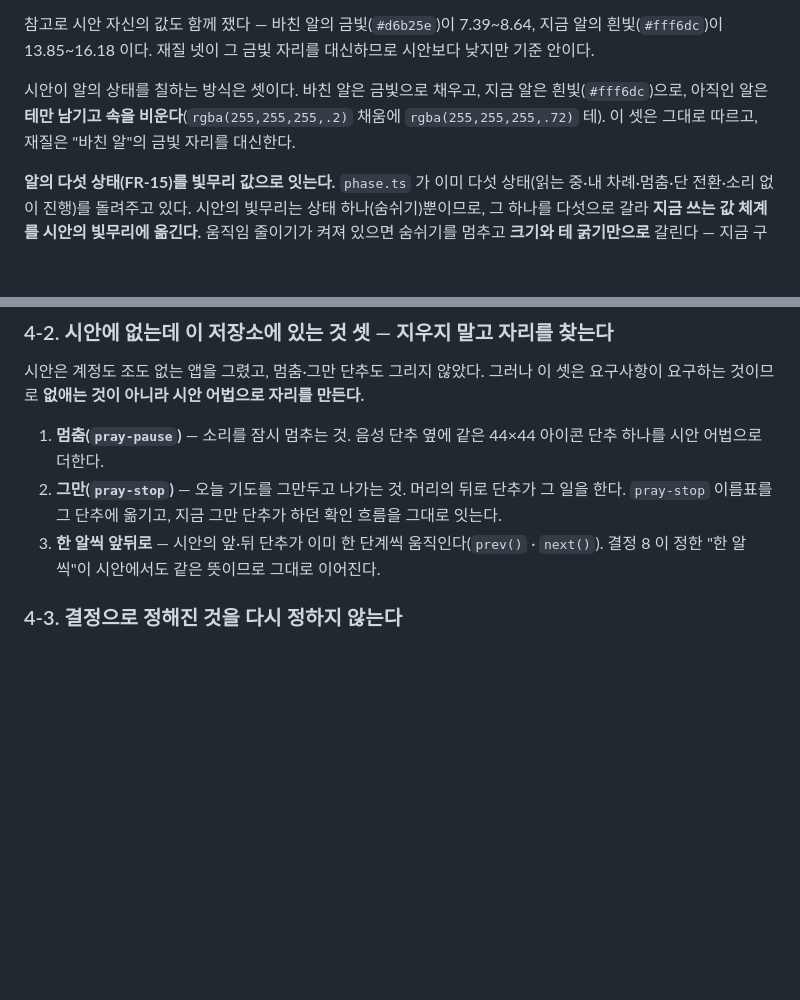
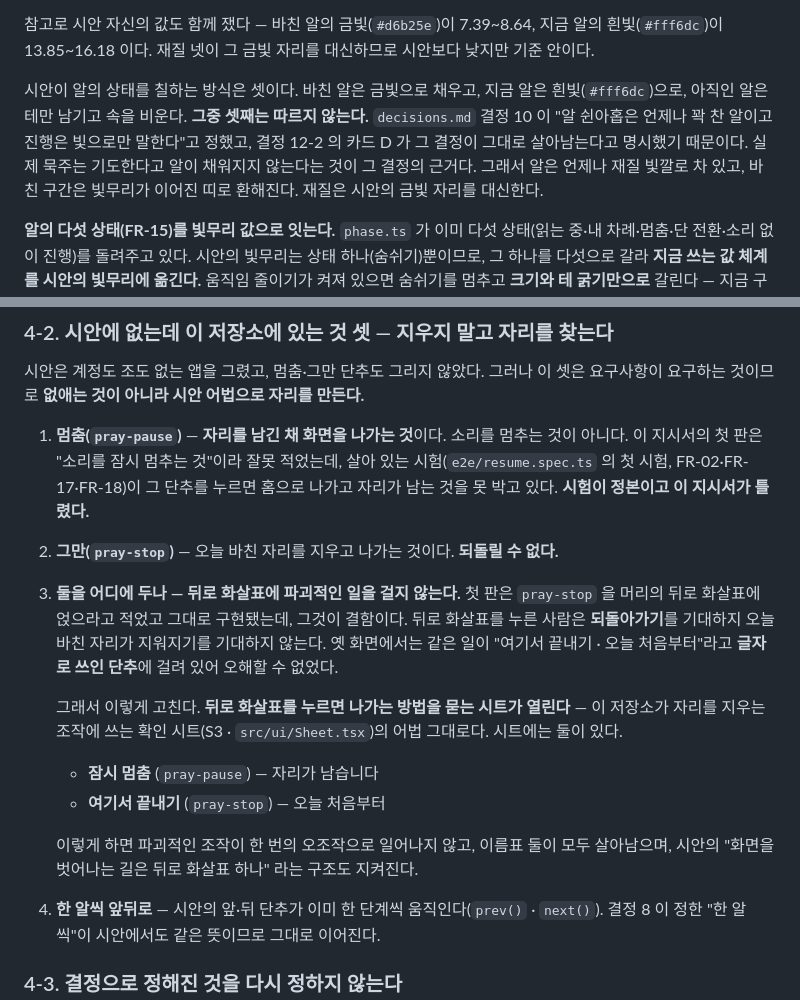
Before and after one commit to GeonwooKim-fitogether/My-Rosary-App, a Markdown page: docs/plan/w1-work-order.md, 2 parts joined by grey strips. Drawn GitHub-style; blank space fills up the shorter version.

Commit message:
docs(w1): 작업 지시서의 잘못 둘을 바로잡는다 — 멈춤의 뜻과 안 바친 알
첫 판이 틀린 자리 둘을 고쳤다. 구현이 지시서와 결정 로그 사이에서 갈렸을 때
어느 쪽이 정본인지가 분명하지 않아, 구현자가 판단을 올려야 했던 자리들이다.

첫째, §4-2 가 "멈춤은 소리를 잠시 멈추는 것"이라 적었는데 틀렸다. 살아 있는
시험(e2e/resume.spec.ts, FR-02·FR-17·FR-18)이 그 단추를 누르면 자리를 남긴 채
홈으로 나가는 것을 못 박고 있다. 시험이 정본이고 지시서가 틀렸다.

같은 절이 "여기서 끝내기를 머리의 뒤로 화살표에 얹으라"고 적은 것도 결함이다.
뒤로 화살표를 누른 사람은 되돌아가기를 기대하지 오늘 바친 자리가 지워지기를
기대하지 않는데, 그대로 구현되어 한 번의 오조작으로 자리가 사라지는 상태가
됐다. 옛 화면에서는 같은 일이 "여기서 끝내기 · 오늘 처음부터"라고 글자로 쓰인
단추에 걸려 있어 오해할 수 없었다. 그래서 뒤로 화살표가 나가는 방법을 묻는
시트를 열고, 그 안에 잠시 멈춤과 여기서 끝내기 둘을 두는 것으로 고쳤다.

둘째, §3-2 가 "시안의 칠하기 셋을 그대로 따르라"고 적어 결정 10(알은 언제나
꽉 차 있고 진행은 빛으로만 말한다)과 부딪혔다. 결정 12-2 카드 D 가 결정 10 이
그대로 살아남는다고 명시했으므로 결정 로그가 이긴다는 것을 지시서에 적었다.

Co-Authored-By: Claude Opus 5 <noreply@anthropic.com>
Claude-Session: https://claude.ai/code/session_014qdPzhHB5fbdkiJDXGXtXW

```diff
--- a/docs/plan/w1-work-order.md
+++ b/docs/plan/w1-work-order.md
@@ -77,7 +77,7 @@
 
 참고로 시안 자신의 값도 함께 쟀다 — 바친 알의 금빛(`#d6b25e`)이 7.39~8.64, 지금 알의 흰빛(`#fff6dc`)이 13.85~16.18 이다. 재질 넷이 그 금빛 자리를 대신하므로 시안보다 낮지만 기준 안이다.
 
-시안이 알의 상태를 칠하는 방식은 셋이다. 바친 알은 금빛으로 채우고, 지금 알은 흰빛(`#fff6dc`)으로, 아직인 알은 **테만 남기고 속을 비운다**(`rgba(255,255,255,.2)` 채움에 `rgba(255,255,255,.72)` 테). 이 셋은 그대로 따르고, 재질은 "바친 알"의 금빛 자리를 대신한다.
+시안이 알의 상태를 칠하는 방식은 셋이다. 바친 알은 금빛으로 채우고, 지금 알은 흰빛(`#fff6dc`)으로, 아직인 알은 테만 남기고 속을 비운다. **그중 셋째는 따르지 않는다.** `decisions.md` 결정 10 이 "알 쉰아홉은 언제나 꽉 찬 알이고 진행은 빛으로만 말한다"고 정했고, 결정 12-2 의 카드 D 가 그 결정이 그대로 살아남는다고 명시했기 때문이다. 실제 묵주는 기도한다고 알이 채워지지 않는다는 것이 그 결정의 근거다. 그래서 알은 언제나 재질 빛깔로 차 있고, 바친 구간은 빛무리가 이어진 띠로 환해진다. 재질은 시안의 금빛 자리를 대신한다.
 
 **알의 다섯 상태(FR-15)를 빛무리 값으로 잇는다.** `phase.ts` 가 이미 다섯 상태(읽는 중·내 차례·멈춤·단 전환·소리 없이 진행)를 돌려주고 있다. 시안의 빛무리는 상태 하나(숨쉬기)뿐이므로, 그 하나를 다섯으로 갈라 **지금 쓰는 값 체계를 시안의 빛무리에 옮긴다.** 움직임 줄이기가 켜져 있으면 숨쉬기를 멈추고 **크기와 테 굵기만으로** 갈린다 — 지금 구현이 이미 그렇게 하고 있으므로 그 규칙을 그대로 가져온다.
 
@@ -143,8 +143,16 @@
 
 시안은 계정도 조도 없는 앱을 그렸고, 멈춤·그만 단추도 그리지 않았다. 그러나 이 셋은 요구사항이 요구하는 것이므로 **없애는 것이 아니라 시안 어법으로 자리를 만든다.**
 
-1. **멈춤(`pray-pause`)** — 소리를 잠시 멈추는 것. 음성 단추 옆에 같은 44×44 아이콘 단추 하나를 시안 어법으로 더한다.
-2. **그만(`pray-stop`)** — 오늘 기도를 그만두고 나가는 것. 머리의 뒤로 단추가 그 일을 한다. `pray-stop` 이름표를 그 단추에 옮기고, 지금 그만 단추가 하던 확인 흐름을 그대로 잇는다.
+1. **멈춤(`pray-pause`)** — **자리를 남긴 채 화면을 나가는 것**이다. 소리를 멈추는 것이 아니다. 이 지시서의 첫 판은 "소리를 잠시 멈추는 것"이라 잘못 적었는데, 살아 있는 시험(`e2e/resume.spec.ts` 의 첫 시험, FR-02·FR-17·FR-18)이 그 단추를 누르면 홈으로 나가고 자리가 남는 것을 못 박고 있다. **시험이 정본이고 이 지시서가 틀렸다.**
+2. **그만(`pray-stop`)** — 오늘 바친 자리를 지우고 나가는 것이다. **되돌릴 수 없다.**
+3. **둘을 어디에 두나 — 뒤로 화살표에 파괴적인 일을 걸지 않는다.** 첫 판은 `pray-stop` 을 머리의 뒤로 화살표에 얹으라고 적었고 그대로 구현됐는데, 그것이 결함이다. 뒤로 화살표를 누른 사람은 **되돌아가기**를 기대하지 오늘 바친 자리가 지워지기를 기대하지 않는다. 옛 화면에서는 같은 일이 "여기서 끝내기 · 오늘 처음부터"라고 **글자로 쓰인 단추**에 걸려 있어 오해할 수 없었다.
+
+   그래서 이렇게 고친다. **뒤로 화살표를 누르면 나가는 방법을 묻는 시트가 열린다** — 이 저장소가 자리를 지우는 조작에 쓰는 확인 시트(S3 · `src/ui/Sheet.tsx`)의 어법 그대로다. 시트에는 둘이 있다.
+
+   - **잠시 멈춤** (`pray-pause`) — 자리가 남습니다
+   - **여기서 끝내기** (`pray-stop`) — 오늘 처음부터
+
+   이렇게 하면 파괴적인 조작이 한 번의 오조작으로 일어나지 않고, 이름표 둘이 모두 살아남으며, 시안의 "화면을 벗어나는 길은 뒤로 화살표 하나" 라는 구조도 지켜진다.
 3. **한 알씩 앞뒤로** — 시안의 앞·뒤 단추가 이미 한 단계씩 움직인다(`prev()` · `next()`). 결정 8 이 정한 "한 알씩"이 시안에서도 같은 뜻이므로 그대로 이어진다.
 
 ### 4-3. 결정으로 정해진 것을 다시 정하지 않는다
```
